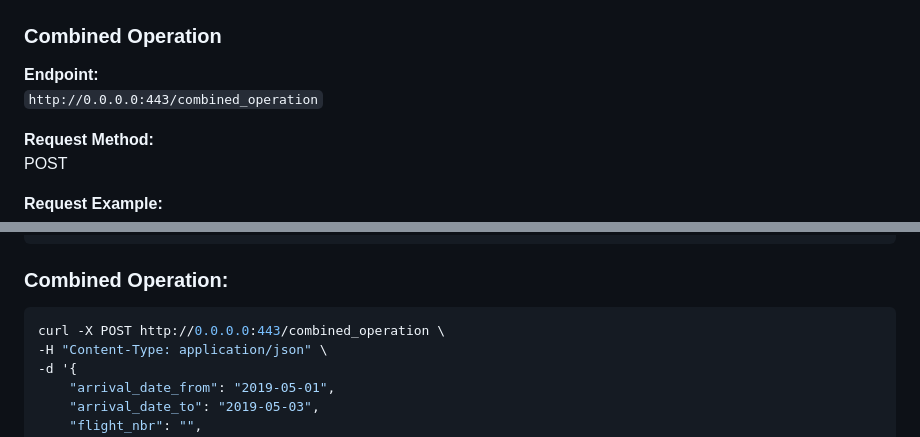
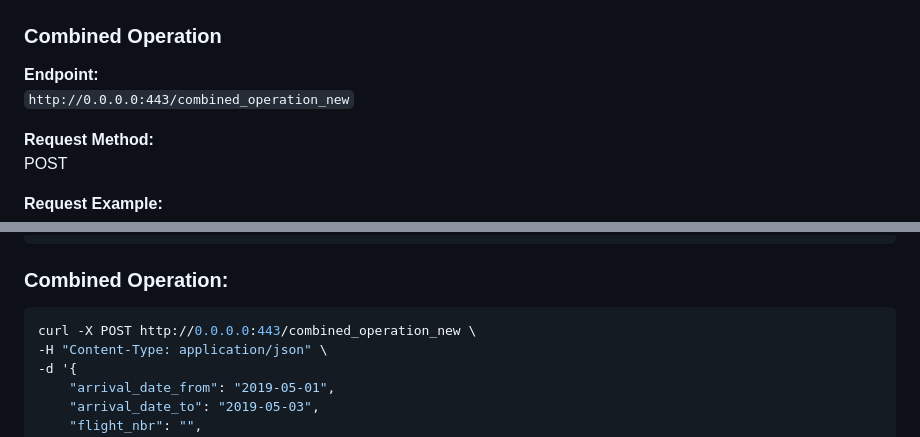
Before and after one commit to fafadlian/similaritySearch_V3, a Markdown page: API_Documentation.md, 2 parts joined by grey strips. Rendered like a GitHub page.

Commit message:
update API documentation

````diff
--- a/API_Documentation.md
+++ b/API_Documentation.md
@@ -69,7 +69,7 @@ POST
 
 ### Combined Operation
 **Endpoint:**
-`http://0.0.0.0:443/combined_operation`
+`http://0.0.0.0:443/combined_operation_new`
 
 **Request Method:**
 POST
@@ -225,7 +225,7 @@ curl -X POST http://0.0.0.0:443/perform_similarity_search \
 
 ### Combined Operation:
 ```shell
-curl -X POST http://0.0.0.0:443/combined_operation \
+curl -X POST http://0.0.0.0:443/combined_operation_new \
 -H "Content-Type: application/json" \
 -d '{
     "arrival_date_from": "2019-05-01",
````
Also changed, not shown: other parts of API_Documentation.md (+6 -6 lines).
